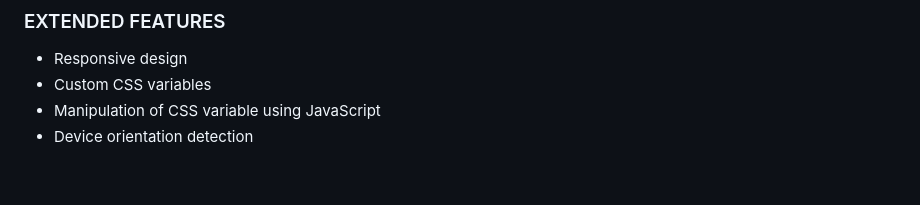
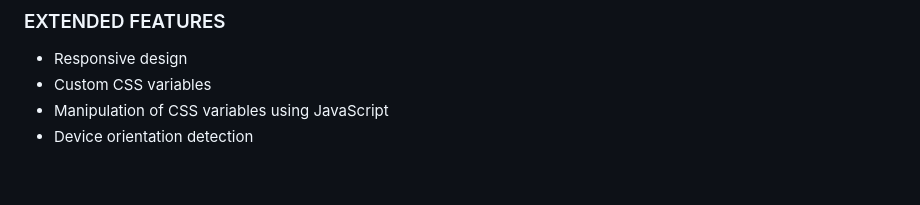
Before and after one commit to montasim/login-and-register-page, a Markdown page: README.md, the part around the change printed below. Rendered like a GitHub page.

```diff
--- a/README.md
+++ b/README.md
@@ -73,7 +73,7 @@
 
 - Responsive design
 - Custom CSS variables
-- Manipulation of CSS variable using JavaScript
+- Manipulation of CSS variables using JavaScript
 - Device orientation detection
 
 <br/>
```
Also changed, not shown: other parts of README.md (+19 -20 lines).
